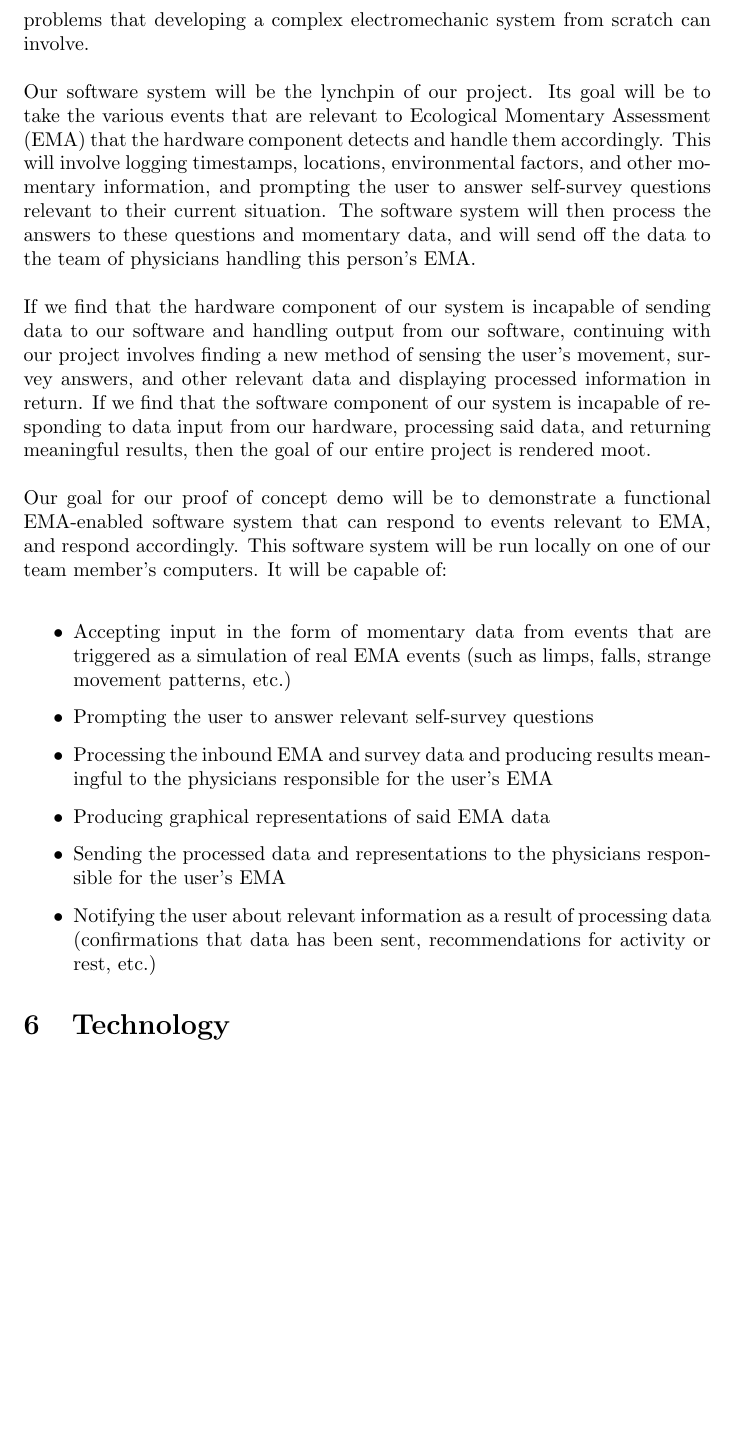
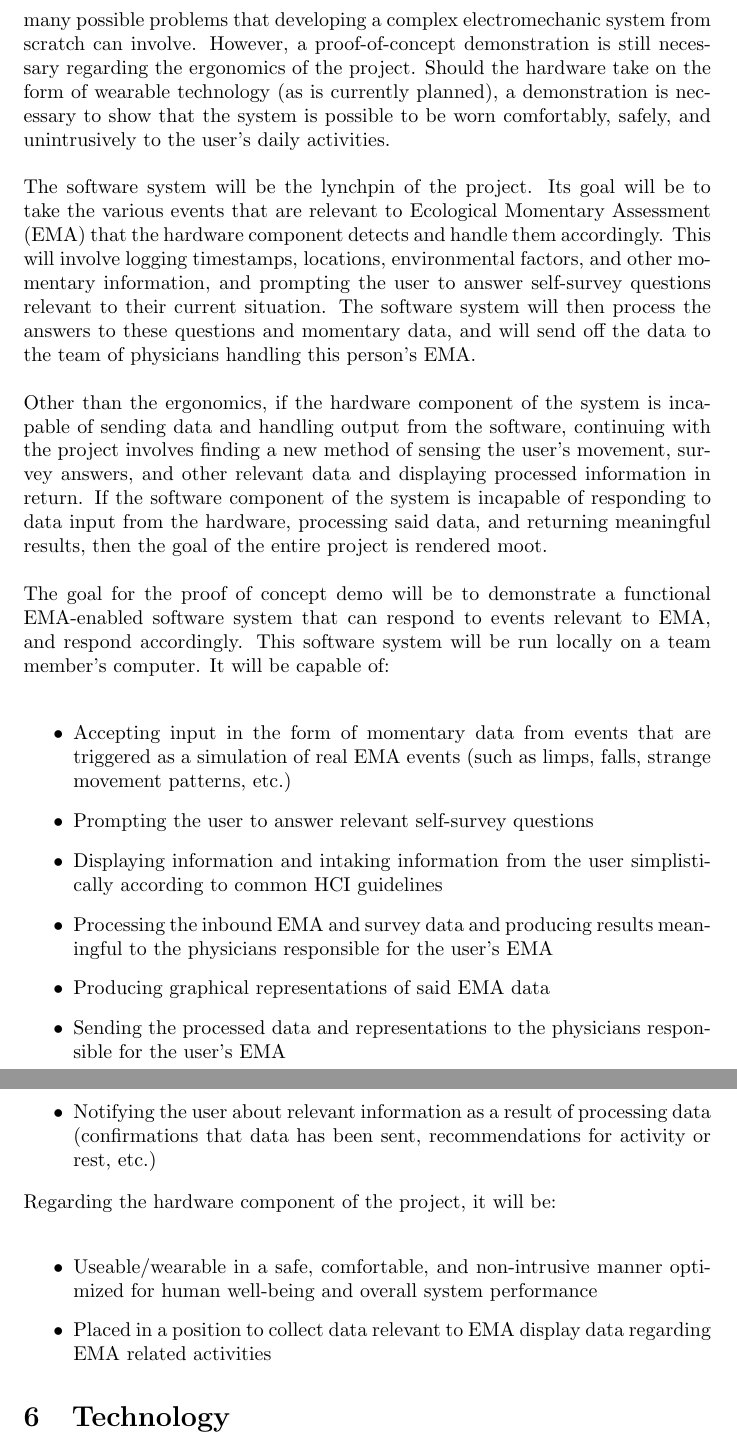
Before and after one commit to zakerl/Capstone_Project, a LaTeX document (docs/DevelopmentPlan/DevelopmentPlan.tex): part of page 5 of 8 before the commit and two parts of pages 5 and 6 of 8 after it, the two joined at a grey line, cut so that both start at the same text, the shorter picture padded with empty space. Compiled offline with pdfLaTeX.

Commit message:
Added hardware ergonomics component and software UI component to proof-of-concept demonstration. Removed first-person language.

```diff
--- a/docs/DevelopmentPlan/DevelopmentPlan.tex
+++ b/docs/DevelopmentPlan/DevelopmentPlan.tex
@@ -71,21 +71,29 @@ Git's branching technique will be used for version control purposes. For any tec
 
 \section{Proof of Concept Demonstration Plan}
 
-Ultimately, the risks for the success of our project lie within the software that we design. The hardware component in which we collect data will be designed with a relatively simplistic plug-and-play approach in the goal of feeding data to our software component. We aim to use as many off-the-shelf components and sensors as possible to reduce development overhead and the many possible problems that developing a complex electromechanic system from scratch can involve.\\
+The risks for the success of the project lie primarily within the software that is designed. The hardware component in which data is collected will be designed with a relatively simplistic plug-and-play approach in the goal of feeding data to the software component of the project. As many off-the-shelf components and sensors as possible will be used to reduce development overhead and the many possible problems that developing a complex electromechanic system from scratch can involve. However, a proof-of-concept demonstration is still necessary regarding the ergonomics of the project. Should the hardware take on the form of wearable technology (as is currently planned), a demonstration is necessary to show that the system is possible to be worn comfortably, safely, and unintrusively to the user's daily activities.\\
 
-Our software system will be the lynchpin of our project. Its goal will be to take the various events that are relevant to Ecological Momentary Assessment (EMA) that the hardware component detects and handle them accordingly. This will involve logging timestamps, locations, environmental factors, and other momentary information, and prompting the user to answer self-survey questions relevant to their current situation. The software system will then process the answers to these questions and momentary data, and will send off the data to the team of physicians handling this person's EMA.\\
+The software system will be the lynchpin of the project. Its goal will be to take the various events that are relevant to Ecological Momentary Assessment (EMA) that the hardware component detects and handle them accordingly. This will involve logging timestamps, locations, environmental factors, and other momentary information, and prompting the user to answer self-survey questions relevant to their current situation. The software system will then process the answers to these questions and momentary data, and will send off the data to the team of physicians handling this person's EMA.\\
 
-If we find that the hardware component of our system is incapable of sending data to our software and handling output from our software, continuing with our project involves finding a new method of sensing the user's movement, survey answers, and other relevant data and displaying processed information in return. If we find that the software component of our system is incapable of responding to data input from our hardware, processing said data, and returning meaningful results, then the goal of our entire project is rendered moot.\\
+Other than the ergonomics, if the hardware component of the system is incapable of sending data and handling output from the software, continuing with the project involves finding a new method of sensing the user's movement, survey answers, and other relevant data and displaying processed information in return. If the software component of the system is incapable of responding to data input from the hardware, processing said data, and returning meaningful results, then the goal of the entire project is rendered moot.\\
 
-Our goal for our proof of concept demo will be to demonstrate a functional EMA-enabled software system that can respond to events relevant to EMA, and respond accordingly. This software system will be run locally on one of our team member's computers. It will be capable of:\\
+The goal for the proof of concept demo will be to demonstrate a functional EMA-enabled software system that can respond to events relevant to EMA, and respond accordingly. This software system will be run locally on a team member's computer. It will be capable of:\\
 
 \begin{itemize}
 \item Accepting input in the form of momentary data from events that are triggered as a simulation of real EMA events (such as limps, falls, strange movement patterns, etc.)
 \item Prompting the user to answer relevant self-survey questions
+\item Displaying information and intaking information from the user simplistically according to common HCI guidelines
 \item Processing the inbound EMA and survey data and producing results meaningful to the physicians responsible for the user's EMA
 \item Producing graphical representations of said EMA data
 \item Sending the processed data and representations to the physicians responsible for the user's EMA
 \item Notifying the user about relevant information as a result of processing data (confirmations that data has been sent, recommendations for activity or rest, etc.)
+\end{itemize}
+
+Regarding the hardware component of the project, it will be:\\
+
+\begin{itemize}
+\item Useable/wearable in a safe, comfortable, and non-intrusive manner optimized for human well-being and overall system performance
+\item Placed in a position to collect data relevant to EMA display data regarding EMA related activities
 \end{itemize}
 
 \section{Technology}
```
Also changed, not shown: docs/DevelopmentPlan/DevelopmentPlan.pdf.
